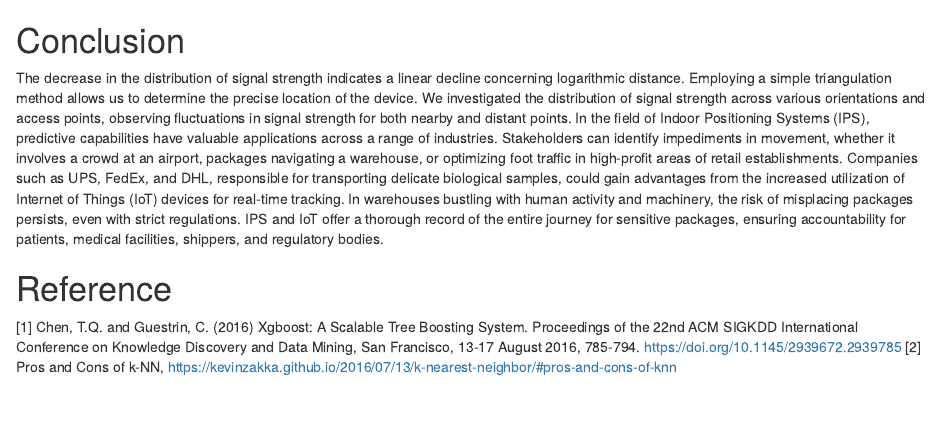
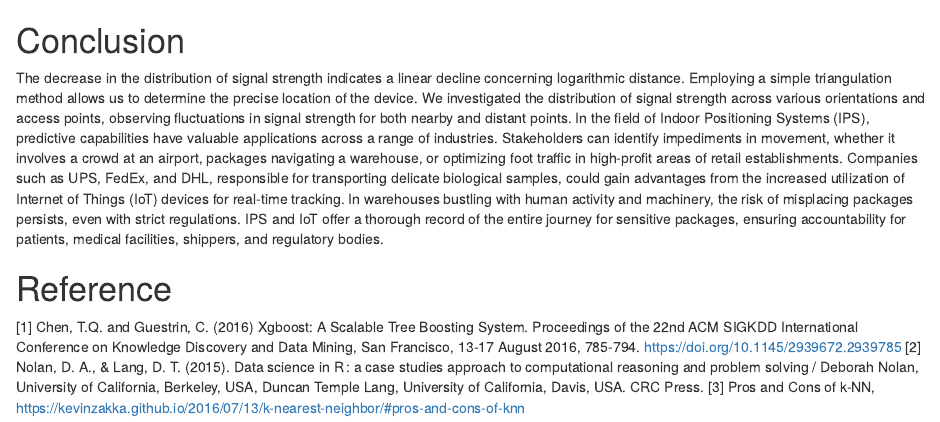
Before and after one commit to CaraccioliP/Indoor-Positioning-System, an R Markdown document (conclusion and reference.Rmd): the page in a window 1100 px wide, from its top. Rendered offline with R 4.5, knitr and Pandoc, with nearby package versions.

Commit message:
Update book ref.

```diff
--- a/conclusion and reference.Rmd
+++ b/conclusion and reference.Rmd
@@ -4,4 +4,5 @@ The decrease in the distribution of signal strength indicates a linear decline c
 
 # Reference
 [1] Chen, T.Q. and Guestrin, C. (2016) Xgboost: A Scalable Tree Boosting System. Proceedings of the 22nd ACM SIGKDD International Conference on Knowledge Discovery and Data Mining, San Francisco, 13-17 August 2016, 785-794. https://doi.org/10.1145/2939672.2939785
-[2] Pros and Cons of k-NN, https://kevinzakka.github.io/2016/07/13/k-nearest-neighbor/#pros-and-cons-of-knn
+[2] Nolan, D. A., & Lang, D. T. (2015). Data science in R : a case studies approach to computational reasoning and problem solving / Deborah Nolan, University of California, Berkeley, USA, Duncan Temple Lang, University of California, Davis, USA. CRC Press.
+[3] Pros and Cons of k-NN, https://kevinzakka.github.io/2016/07/13/k-nearest-neighbor/#pros-and-cons-of-knn
```
